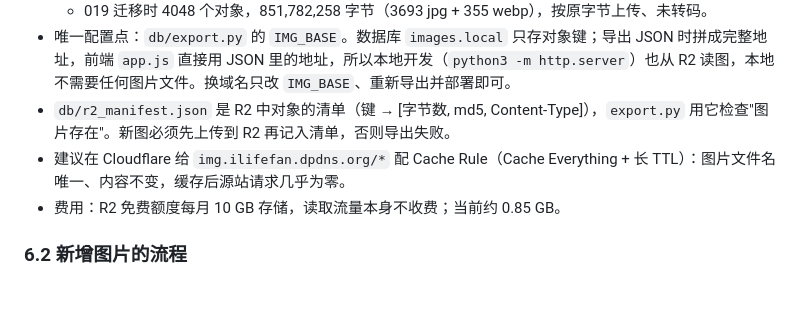
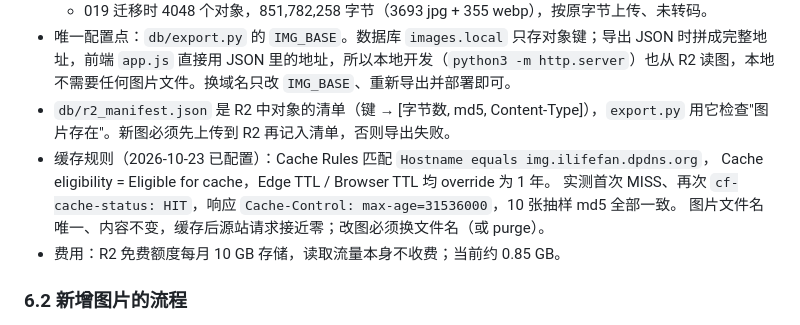
Before and after one commit to yyyyfan/ilife-site, a Markdown page: docs/HANDOFF.md, the part around the change. GitHub-like rendering; blank space fills up the shorter version.

Commit message:
docs(021): Cache Rule 已配置并实测（首次 MISS、再次 HIT，TTL 1 年）

```diff
--- a/docs/HANDOFF.md
+++ b/docs/HANDOFF.md
@@ -97,7 +97,10 @@ export 会检查：外键、日期/时间格式与先后、时期顺序、重复
   - 019 迁移时 4048 个对象，851,782,258 字节（3693 jpg + 355 webp），按原字节上传、未转码。
 - 唯一配置点：`db/export.py` 的 `IMG_BASE`。数据库 `images.local` 只存对象键；导出 JSON 时拼成完整地址，前端 `app.js` 直接用 JSON 里的地址，所以本地开发（`python3 -m http.server`）也从 R2 读图，本地不需要任何图片文件。换域名只改 `IMG_BASE`、重新导出并部署即可。
 - `db/r2_manifest.json` 是 R2 中对象的清单（键 → [字节数, md5, Content-Type]），`export.py` 用它检查"图片存在"。新图必须先上传到 R2 再记入清单，否则导出失败。
-- 建议在 Cloudflare 给 `img.ilifefan.dpdns.org/*` 配 Cache Rule（Cache Everything + 长 TTL）：图片文件名唯一、内容不变，缓存后源站请求几乎为零。
+- 缓存规则（2026-10-23 已配置）：Cache Rules 匹配 `Hostname equals img.ilifefan.dpdns.org`，
+  Cache eligibility = Eligible for cache，Edge TTL / Browser TTL 均 override 为 1 年。
+  实测首次 MISS、再次 `cf-cache-status: HIT`，响应 `Cache-Control: max-age=31536000`，10 张抽样 md5 全部一致。
+  图片文件名唯一、内容不变，缓存后源站请求接近零；改图必须换文件名（或 purge）。
 - 费用：R2 免费额度每月 10 GB 存储，读取流量本身不收费；当前约 0.85 GB。
 
 ### 6.2 新增图片的流程
```
